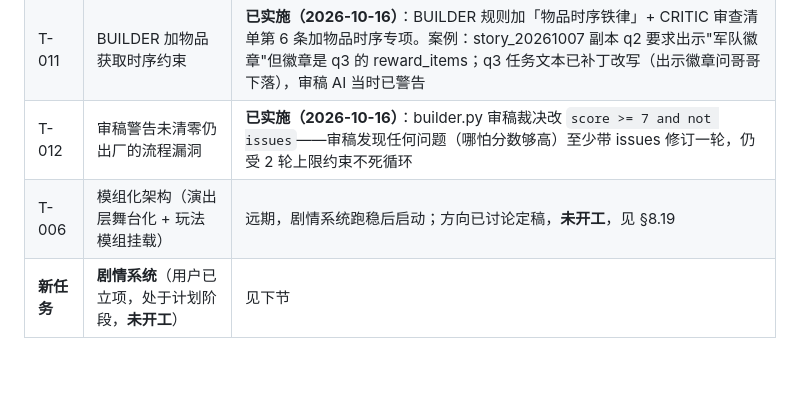
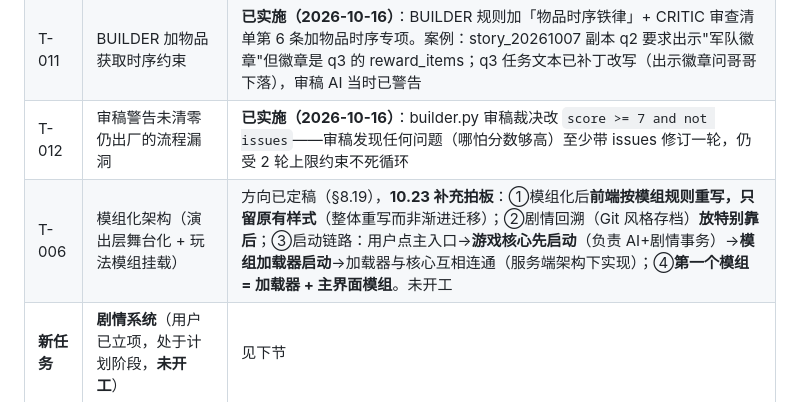
Before and after one commit to Frank656799856/ai-story-engine, a Markdown page: docs/handover.md, the part around the change. Rendered like a GitHub page; blank space fills up the shorter version.

Commit message:
docs: handover T-006 补充模组化架构拍板（前端重写只留样式/启动链路/首模组）

```diff
--- a/docs/handover.md
+++ b/docs/handover.md
@@ -85,7 +85,7 @@
 | T-003 | 逆水寒横向跑分 | 对标测试 |
 | T-011 | BUILDER 加物品获取时序约束 | **已实施（2026-10-16）**：BUILDER 规则加「物品时序铁律」+ CRITIC 审查清单第 6 条加物品时序专项。案例：story_20261007 副本 q2 要求出示"军队徽章"但徽章是 q3 的 reward_items；q3 任务文本已补丁改写（出示徽章问哥哥下落），审稿 AI 当时已警告 |
 | T-012 | 审稿警告未清零仍出厂的流程漏洞 | **已实施（2026-10-16）**：builder.py 审稿裁决改 `score >= 7 and not issues`——审稿发现任何问题（哪怕分数够高）至少带 issues 修订一轮，仍受 2 轮上限约束不死循环 |
-| T-006 | 模组化架构（演出层舞台化 + 玩法模组挂载） | 远期，剧情系统跑稳后启动；方向已讨论定稿，**未开工**，见 §8.19 |
+| T-006 | 模组化架构（演出层舞台化 + 玩法模组挂载） | 方向已定稿（§8.19），**10.23 补充拍板**：①模组化后**前端按模组规则重写，只留原有样式**（整体重写而非渐进迁移）；②剧情回溯（Git 风格存档）**放特别靠后**；③启动链路：用户点主入口→**游戏核心先启动**（负责 AI+剧情事务）→**模组加载器启动**→加载器与核心互相连通（服务端架构下实现）；④**第一个模组 = 加载器 + 主界面模组**。未开工 |
 | **新任务** | **剧情系统**（用户已立项，处于计划阶段，**未开工**） | 见下节 |
 
 ## 8. 剧情系统计划（下一步大任务）
```
